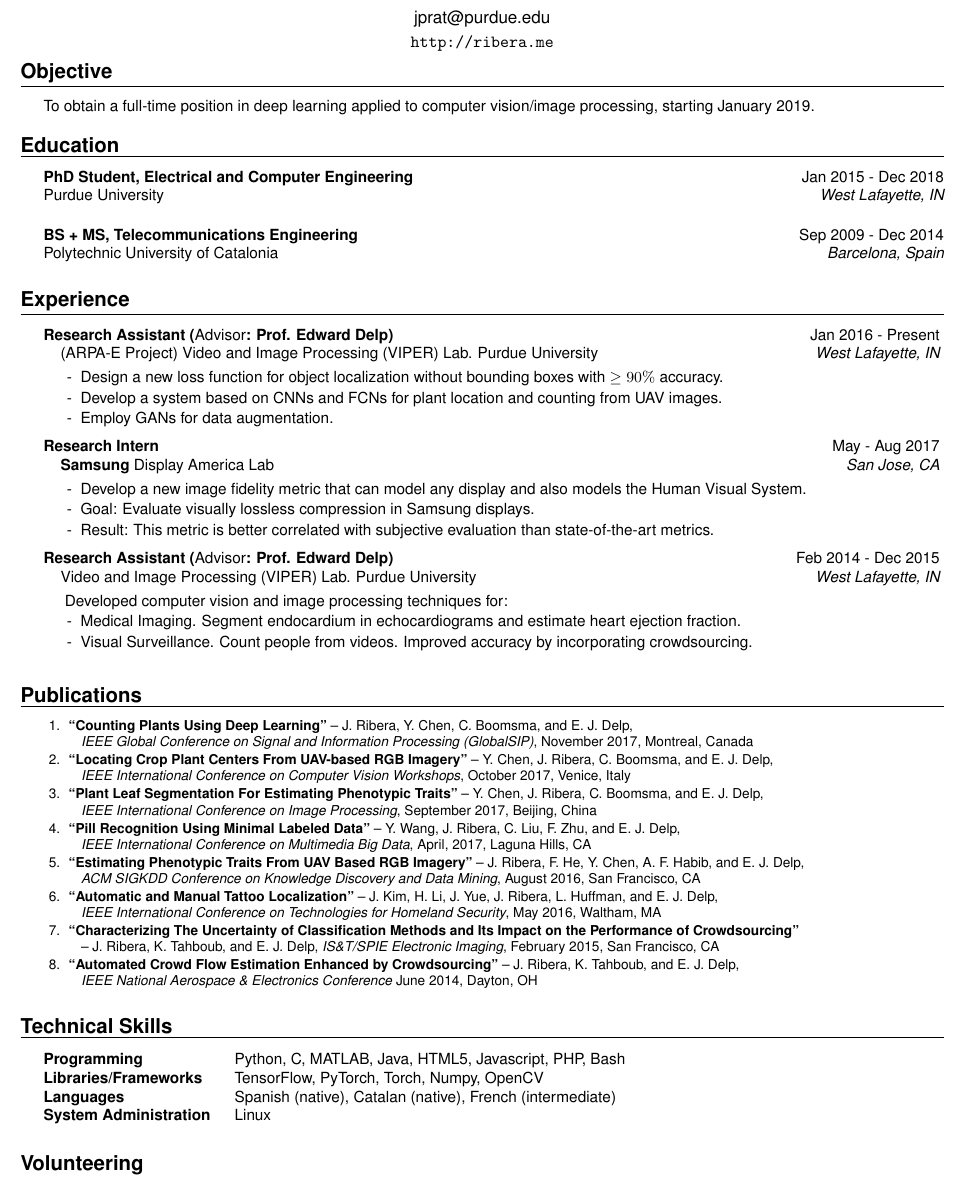
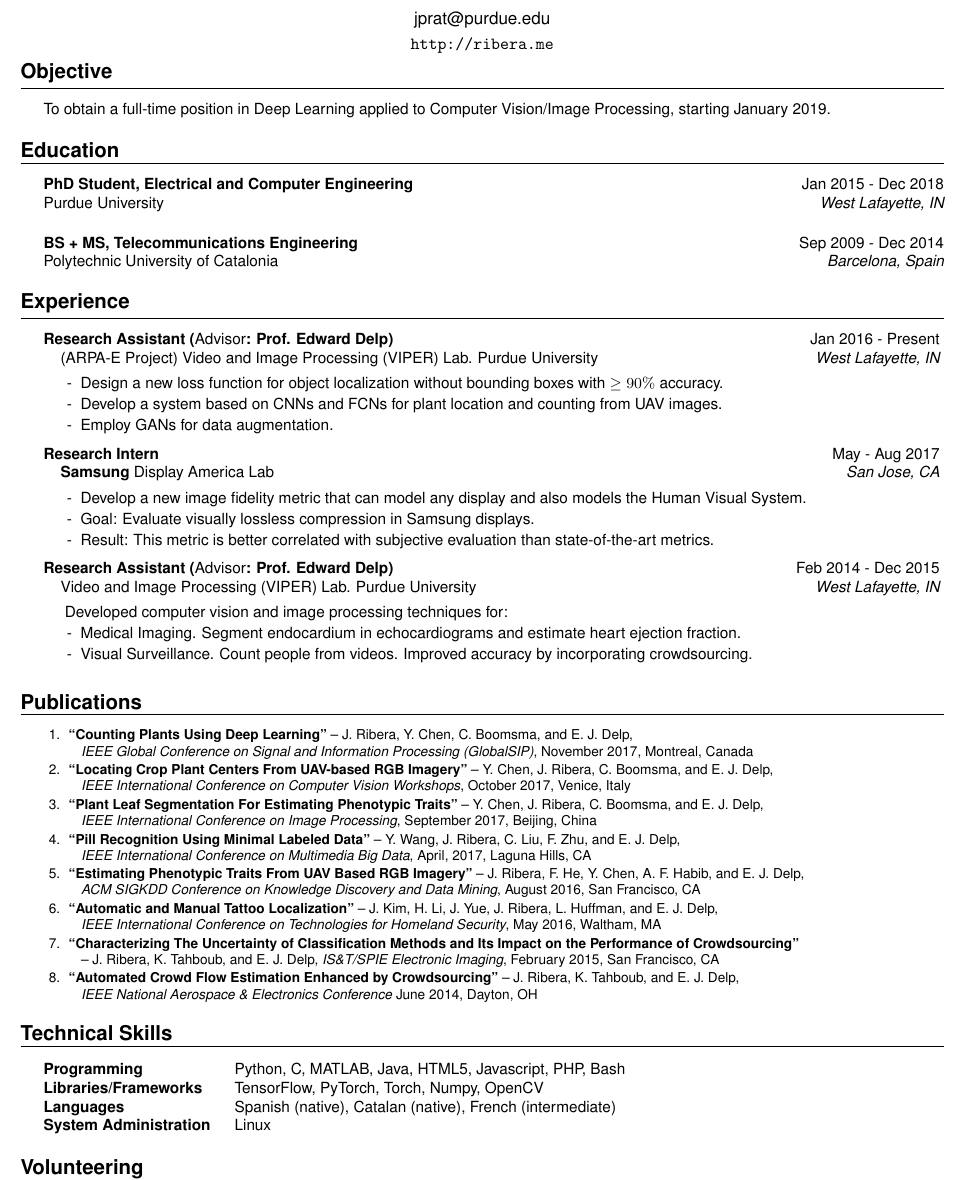
Before and after one commit to javiribera/javiribera, a LaTeX CV (resume/javier_ribera_resume.tex): part of the page, cut so that both start at the same text. Compiled offline with pdfLaTeX.

Commit message:
cosmetic changes

```diff
--- a/resume/javier_ribera_resume.tex
+++ b/resume/javier_ribera_resume.tex
@@ -41,9 +41,9 @@
 %----------------------------------------------------------------------------------------
 %	OBJECTIVE SECTION
 %----------------------------------------------------------------------------------------
-\vspace{-6pt}
+\vspace{-8pt}
 \begin{rSection}{Objective}
-To obtain a full-time position in deep learning applied to computer vision/image processing, starting January 2019.
+To obtain a full-time position in Deep Learning applied to Computer Vision/Image Processing, starting January 2019.
 
 \end{rSection}
 %----------------------------------------------------------------------------------------
@@ -59,7 +59,7 @@ Purdue University \hfill {\em West Lafayette, IN\\}
 {\bf BS + MS, Telecommunications Engineering} \hfill {Sep 2009 - Dec 2014} \\
 Polytechnic University of Catalonia \hfill {\em Barcelona, Spain}
 
-\vspace{4pt}
+\vspace{-1pt}
 
 \end{rSection}
 
@@ -91,7 +91,7 @@ Polytechnic University of Catalonia \hfill {\em Barcelona, Spain}
 \item[-] Visual Surveillance. Count people from videos. Improved accuracy by incorporating crowdsourcing.
 \end{rSubsection}
 
-\vspace{4pt}
+\vspace{-1pt}
 
 \end{rSection}
 
@@ -131,7 +131,7 @@ Polytechnic University of Catalonia \hfill {\em Barcelona, Spain}
 		\emph{IEEE National Aerospace \& Electronics Conference} June 2014, Dayton, OH % \url{https://doi.org/10.1109/NAECON.2014.7045798}
 \end{enumerate}
 
-\vspace{4pt}
+\vspace{-1pt}
 
 \end{rSection}
 
@@ -167,7 +167,7 @@ Polytechnic University of Catalonia \hfill {\em Barcelona, Spain}
   \item[-] LinuxUPC student society. Promoted and taughted the use of open source software to university students.
 \end{itemize}
 
-\vspace{4pt}
+\vspace{-1pt}
 
 \end{rSection}
 
```
Also changed, not shown: resume/javier_ribera_resume.tex (2 more changed lines), 1 other file.
